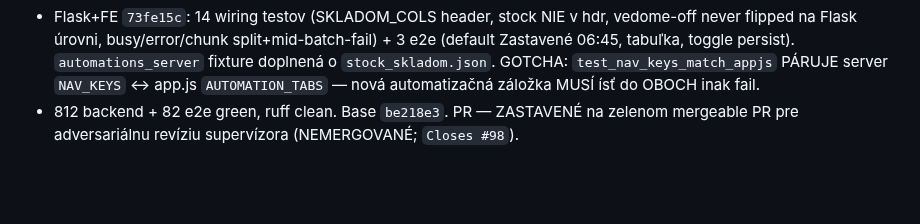
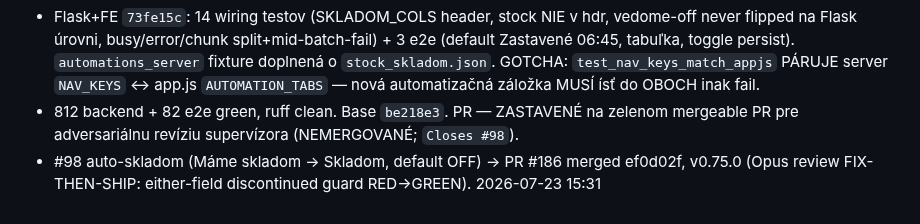
Before and after one commit to zbynekdrlik/parovanie-produktov, a Markdown page: docs/autopilot-log.md, the part around the change. Rendered like a GitHub page; blank space fills up the shorter version.

Commit message:
docs: autopilot-log #98 [no-test: docs only]

```diff
--- a/docs/autopilot-log.md
+++ b/docs/autopilot-log.md
@@ -207,3 +207,4 @@
 - RED `3aee88d` (18 pure: pozitívny stock>0+Vypredané, negatíva stock 0/<0/prázdne, už-skladom idempotent, discontinued-so-zvyškovým-skladom NEPREPNE, hidden, detailOnly, aos-only, comma decimal, dedup, mixed; skladom_rows 5-wide bez stock, dedup+pairCode backfill) → GREEN `1464b4f`. Overené na reálnom exporte: 15 kandidátov, 0 discontinued leaked, riadky 5-wide.
 - Flask+FE `73fe15c`: 14 wiring testov (SKLADOM_COLS header, stock NIE v hdr, vedome-off never flipped na Flask úrovni, busy/error/chunk split+mid-batch-fail) + 3 e2e (default Zastavené 06:45, tabuľka, toggle persist). `automations_server` fixture doplnená o `stock_skladom.json`. GOTCHA: `test_nav_keys_match_appjs` PÁRUJE server `NAV_KEYS` ↔ app.js `AUTOMATION_TABS` — nová automatizačná záložka MUSÍ ísť do OBOCH inak fail.
 - 812 backend + 82 e2e green, ruff clean. Base `be218e3`. PR — ZASTAVENÉ na zelenom mergeable PR pre adversariálnu revíziu supervízora (NEMERGOVANÉ; `Closes #98`).
+- #98 auto-skladom (Máme skladom -> Skladom, default OFF) -> PR #186 merged ef0d02f, v0.75.0 (Opus review FIX-THEN-SHIP: either-field discontinued guard RED->GREEN). 2026-07-23 15:31
```
